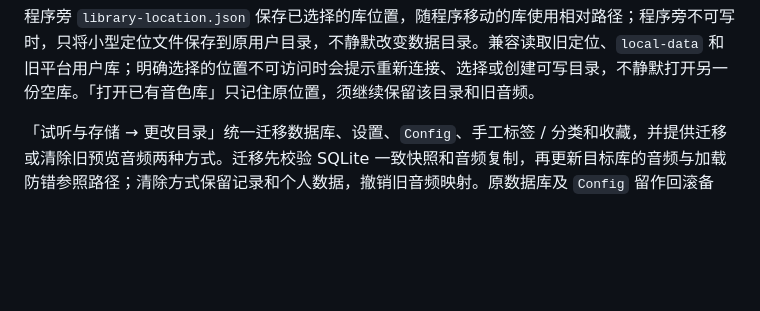
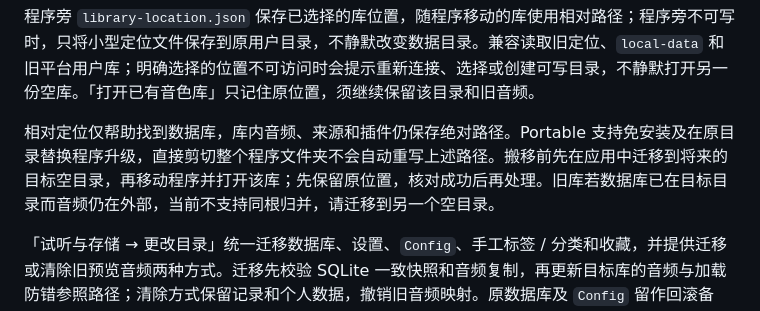
Before and after one commit to Reguluz/SoundPreviewer, a Markdown page: docs/cross-platform.md, the part around the change. Rendered like a GitHub page; blank space fills up the shorter version.

```diff
--- a/docs/cross-platform.md
+++ b/docs/cross-platform.md
@@ -57,6 +57,8 @@ Preview/
 Windows 每用户安装目录可写；macOS 应将 `.app` 放到可写的独立目录，例如 `~/Applications/SoundPreviewer`，数据位于其旁，不写入签名 bundle。Worker、Renderers 和内置默认规则仍跟随程序资源。Windows 安装器升级及卸载保留生成的 `Preview`，macOS 只替换 `.app` 时也保留旁边的数据。发布脚本发现输出中已有 `Preview` 时拒绝清理或打包，即使该目录尚为空。
 
 程序旁 `library-location.json` 保存已选择的库位置，随程序移动的库使用相对路径；程序旁不可写时，只将小型定位文件保存到原用户目录，不静默改变数据目录。兼容读取旧定位、`local-data` 和旧平台用户库；明确选择的位置不可访问时会提示重新连接、选择或创建可写目录，不静默打开另一份空库。「打开已有音色库」只记住原位置，须继续保留该目录和旧音频。
+
+相对定位仅帮助找到数据库，库内音频、来源和插件仍保存绝对路径。Portable 支持免安装及在原目录替换程序升级，直接剪切整个程序文件夹不会自动重写上述路径。搬移前先在应用中迁移到将来的目标空目录，再移动程序并打开该库；先保留原位置，核对成功后再处理。旧库若数据库已在目标目录而音频仍在外部，当前不支持同根归并，请迁移到另一个空目录。
 
 「试听与存储 → 更改目录」统一迁移数据库、设置、`Config`、手工标签 / 分类和收藏，并提供迁移或清除旧预览音频两种方式。迁移先校验 SQLite 一致快照和音频复制，再更新目标库的音频与加载防错参照路径；清除方式保留记录和个人数据，撤销旧音频映射。原数据库及 `Config` 留作回滚备份，新目录的 `Backups` 另存迁移前快照。仅处理当前记录或基准明确引用、可确认独占的缓存；共享 / 外部 / 未知音频、未知基准与源文件保留并报告，不凭文件名删除孤立缓存。「清空预览」遵守相同边界，不表示整个目录被清空。
 
```
Also changed, not shown: README.md (+2 -0 lines), docs/releases.md (+2 -0 lines).
